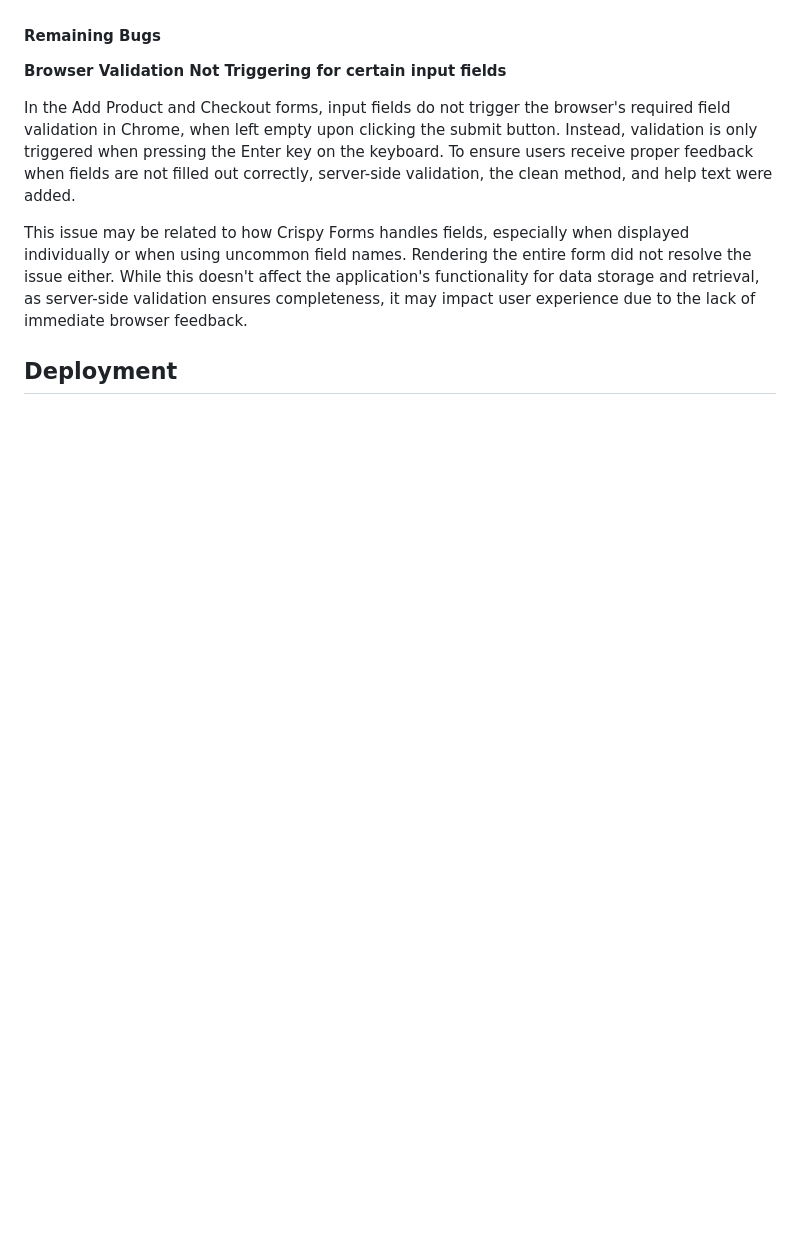
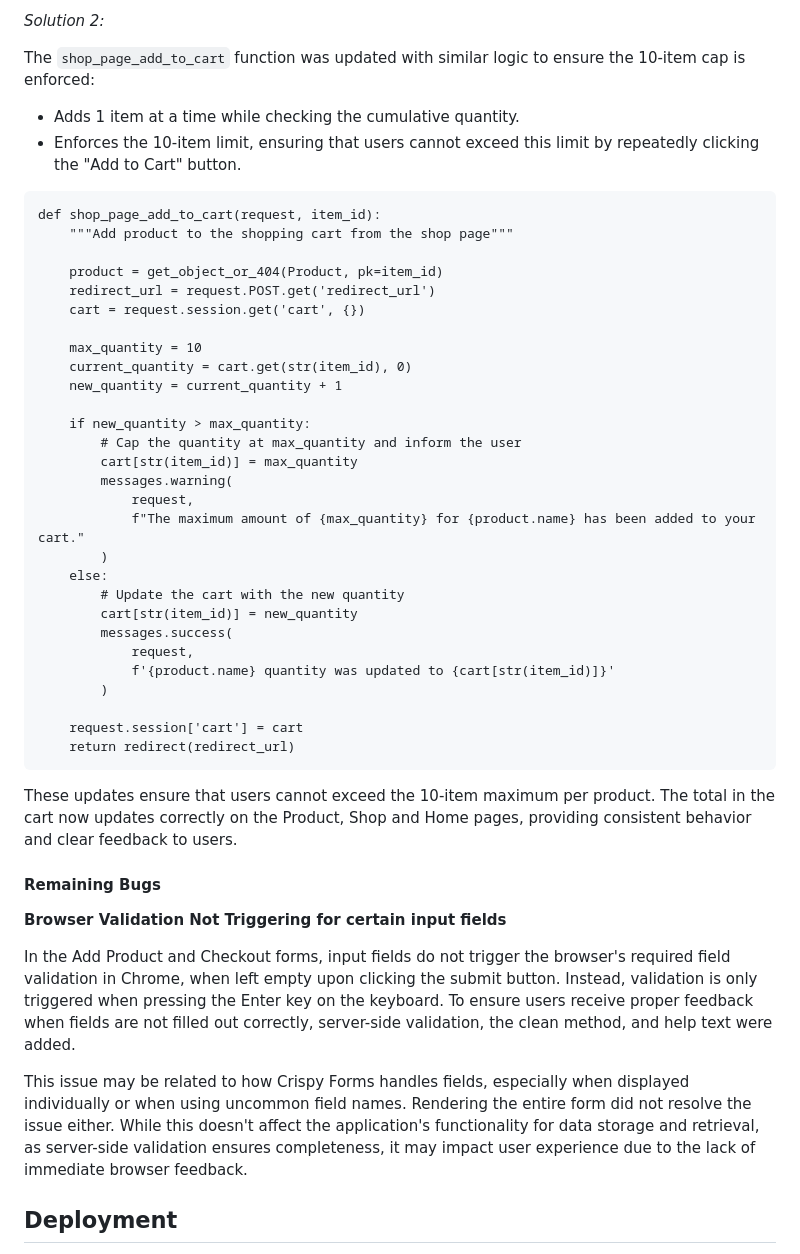
Before and after one commit to KatePaulauskas/watch-store, a Markdown page: README.md, the part around one of its changes. Rendered like a GitHub page; blank space fills up the shorter version.

````diff
--- a/README.md
+++ b/README.md
@@ -2176,3 +2228,42 @@ To resolve the issue, the initialisation of the `intent` variable was moved outs
+*Solution 2:*
+
+The `shop_page_add_to_cart` function was updated with similar logic to ensure the 10-item cap is enforced:
+
+- Adds 1 item at a time while checking the cumulative quantity.
+- Enforces the 10-item limit, ensuring that users cannot exceed this limit by repeatedly clicking the "Add to Cart" button.
+
+```
+def shop_page_add_to_cart(request, item_id):
+    """Add product to the shopping cart from the shop page"""
+
+    product = get_object_or_404(Product, pk=item_id)
+    redirect_url = request.POST.get('redirect_url')
+    cart = request.session.get('cart', {})
+
+    max_quantity = 10
+    current_quantity = cart.get(str(item_id), 0)
+    new_quantity = current_quantity + 1
+
+    if new_quantity > max_quantity:
+        # Cap the quantity at max_quantity and inform the user
+        cart[str(item_id)] = max_quantity
+        messages.warning(
+            request,
+            f"The maximum amount of {max_quantity} for {product.name} has been added to your cart."
+        )
+    else:
+        # Update the cart with the new quantity
+        cart[str(item_id)] = new_quantity
+        messages.success(
+            request,
+            f'{product.name} quantity was updated to {cart[str(item_id)]}'
+        )
+
+    request.session['cart'] = cart
+    return redirect(redirect_url)
+```
+
+These updates ensure that users cannot exceed the 10-item maximum per product. The total in the cart now updates correctly on the Product, Shop and Home pages, providing consistent behavior and clear feedback to users.
 
 #### Remaining Bugs
 
````
Also changed, not shown: other parts of README.md (+54 -2 lines).
